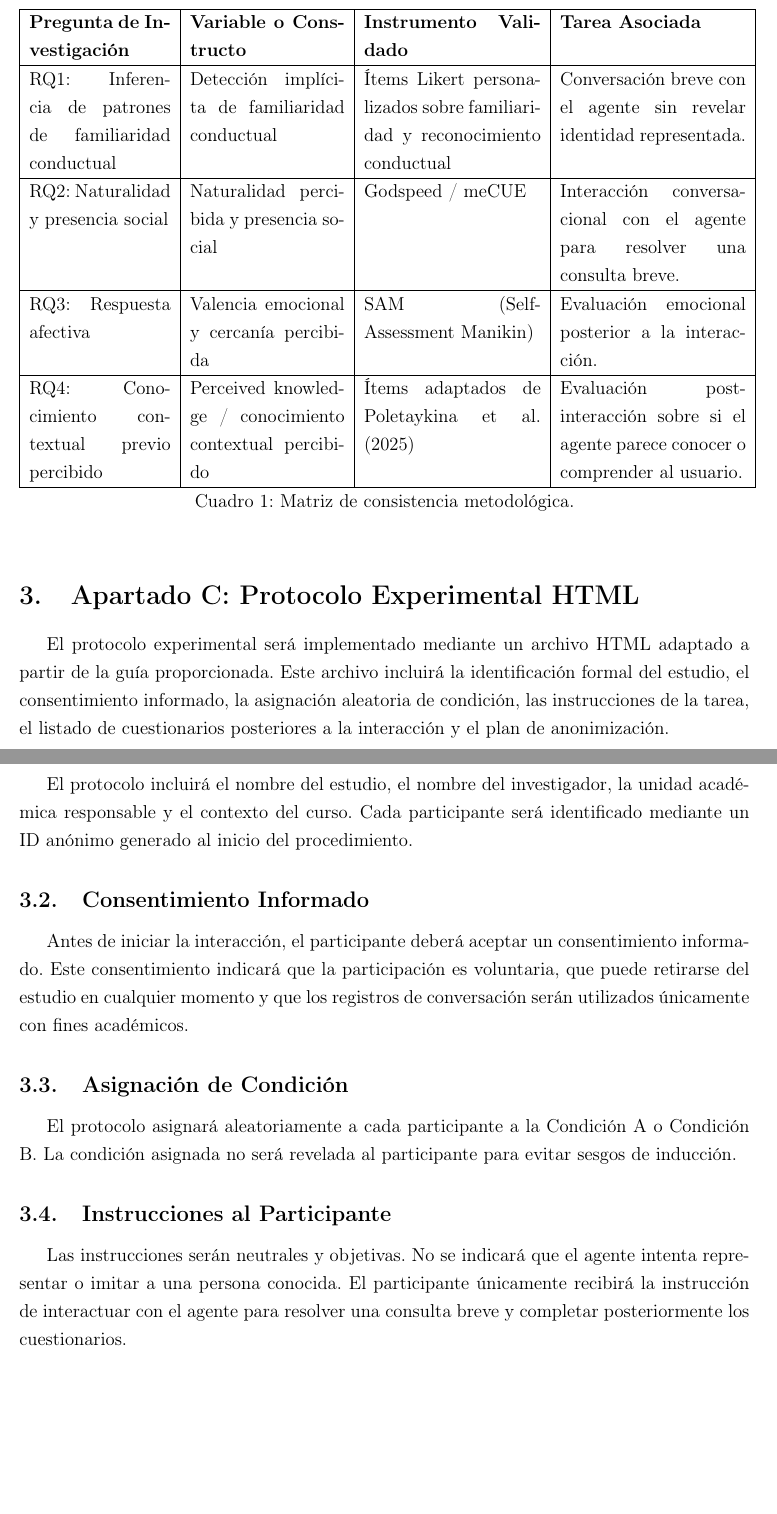
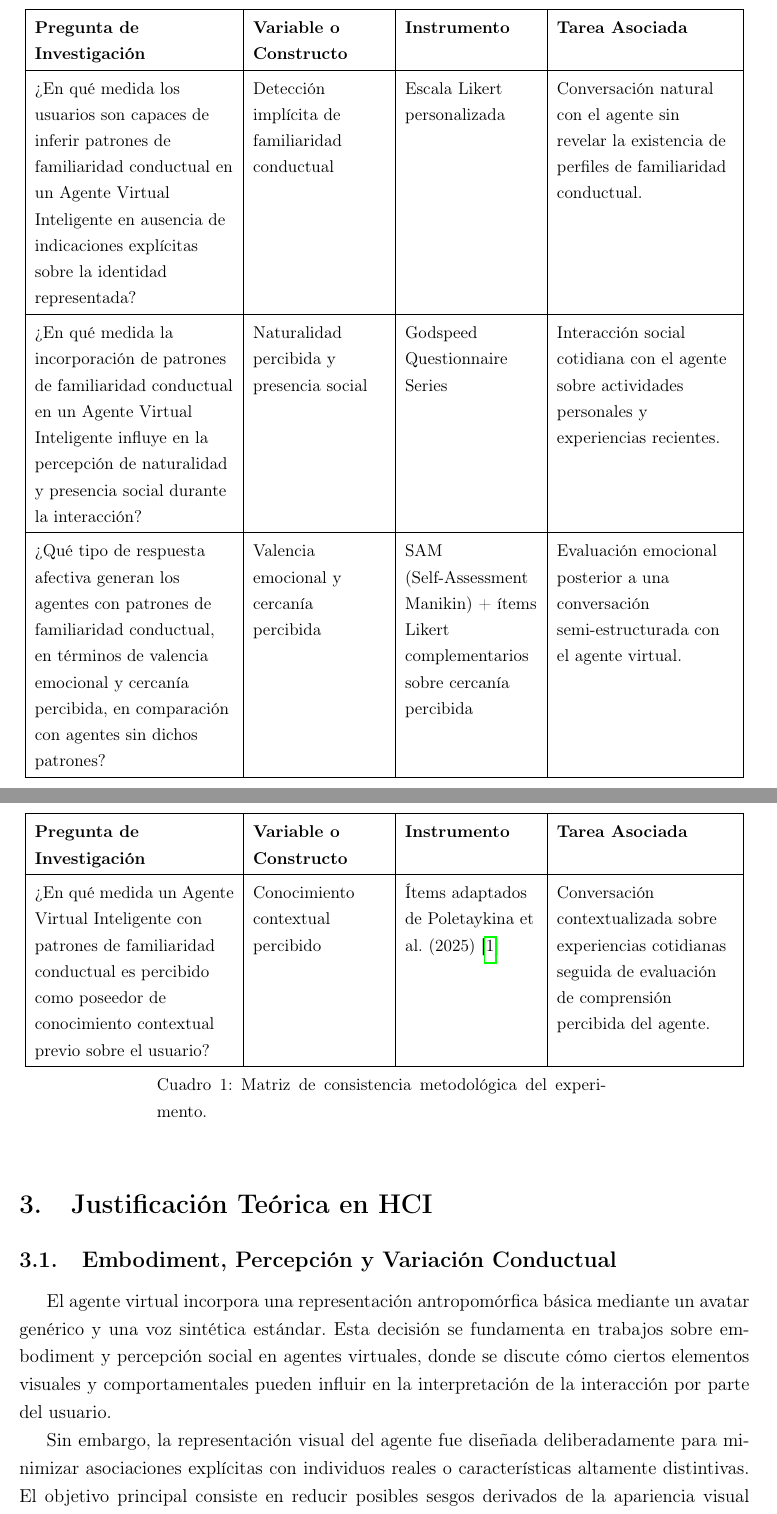
Before and after one commit to Solrak97/PF-3311, a LaTeX document (docs/protocolo_evaluacion.tex): two parts of pages 2 and 3 of 4 before the commit and two parts of pages 3 and 4 of 6 after it, joined at a grey line, cut so that both start at the same text, the shorter picture padded with empty space. Compiled offline with pdfLaTeX.

Commit message:
Creado protocolo de evaluacion pdf

```diff
--- a/docs/protocolo_evaluacion.tex
+++ b/docs/protocolo_evaluacion.tex
@@ -9,11 +9,16 @@
 \usepackage{longtable}
 \usepackage{hyperref}
 
+\usepackage[
+    backend=biber,
+    style=ieee
+]{biblatex}
+\addbibresource{references.bib}
+
 \onehalfspacing
 
 \title{
-\textbf{Diseño Metodológico para la Evaluación de Familiaridad Conductual en Agentes Virtuales Inteligentes}\\
-\large Entregable 2
+\textbf{Diseño Metodológico para la Evaluación de Familiaridad Conductual en Agentes Virtuales Inteligentes}
 }
 
 \author{
@@ -46,2 +61 @@ La comparación entre ambas condiciones permite aislar el efecto de la familiari
 
-\begin{longtable}{|p{3.2cm}|p{3.5cm}|p{4cm}|p{4.2cm}|}
@@ -48,36 +79,71 @@ La comparación entre ambas condiciones permite aislar el efecto de la familiari
+\small
+\renewcommand{\arraystretch}{1.3}
+\setlength{\emergencystretch}{3em}
+
+\begin{longtable}{|
+>{\raggedright\arraybackslash}p{4.5cm}|
+>{\raggedright\arraybackslash}p{3cm}|
+>{\raggedright\arraybackslash}p{3cm}|
+>{\raggedright\arraybackslash}p{4cm}|}
+
 \hline
-\textbf{Pregunta de Investigación} & \textbf{Variable o Constructo} & \textbf{Instrumento Validado} & \textbf{Tarea Asociada} \\
+\textbf{Pregunta de Investigación} &
+\textbf{Variable o Constructo} &
+\textbf{Instrumento} &
+\textbf{Tarea Asociada} \\
 \hline
-RQ1: Inferencia de patrones de familiaridad conductual & Detección implícita de familiaridad conductual & Ítems Likert personalizados sobre familiaridad y reconocimiento conductual & Conversación breve con el agente sin revelar identidad representada. \\
+\endfirsthead
+
 \hline
-RQ2: Naturalidad y presencia social & Naturalidad percibida y presencia social & Godspeed / meCUE & Interacción conversacional con el agente para resolver una consulta breve. \\
+\textbf{Pregunta de Investigación} &
+\textbf{Variable o Constructo} &
+\textbf{Instrumento} &
+\textbf{Tarea Asociada} \\
 \hline
-RQ3: Respuesta afectiva & Valencia emocional y cercanía percibida & SAM (Self-Assessment Manikin) & Evaluación emocional posterior a la interacción. \\
+\endhead
+
+¿En qué medida los usuarios son capaces de inferir patrones de familiaridad conductual en un Agente Virtual Inteligente en ausencia de indicaciones explícitas sobre la identidad representada? &
+Detección implícita de familiaridad conductual &
+Escala Likert personalizada &
+Conversación natural con el agente sin revelar la existencia de perfiles de familiaridad conductual. \\
 \hline
-RQ4: Conocimiento contextual previo percibido & Perceived knowledge / conocimiento contextual percibido & Ítems adaptados de Poletaykina et al. (2025) & Evaluación post-interacción sobre si el agente parece conocer o comprender al usuario. \\
+
+¿En qué medida la incorporación de patrones de familiaridad conductual en un Agente Virtual Inteligente influye en la percepción de naturalidad y presencia social durante la interacción? &
+Naturalidad percibida y presencia social &
+Godspeed Questionnaire Series &
+Interacción social cotidiana con el agente sobre actividades personales y experiencias recientes. \\
 \hline
-\caption{Matriz de consistencia metodológica.}
+
+¿Qué tipo de respuesta afectiva generan los agentes con patrones de familiaridad conductual, en términos de valencia emocional y cercanía percibida, en comparación con agentes sin dichos patrones? &
+Valencia emocional y cercanía percibida &
+SAM (Self-Assessment Manikin) + ítems Likert complementarios sobre cercanía percibida &
+Evaluación emocional posterior a una conversación semi-estructurada con el agente virtual. \\
+\hline
+
+¿En qué medida un Agente Virtual Inteligente con patrones de familiaridad conductual es percibido como poseedor de conocimiento contextual previo sobre el usuario? &
+Conocimiento contextual percibido &
+Ítems adaptados de Poletaykina et al. (2025) \cite{poletaykina_knowing_2025} &
+Conversación contextualizada sobre experiencias cotidianas seguida de evaluación de comprensión percibida del agente. \\
+\hline
+
+\caption{Matriz de consistencia metodológica del experimento.}
+\label{tab:matriz-consistencia}
+
 \end{longtable}
+}
 
-\section{Apartado C: Protocolo Experimental HTML}
 
-El protocolo experimental será implementado mediante un archivo HTML adaptado a partir de la guía proporcionada. Este archivo incluirá la identificación formal del estudio, el consentimiento informado, la asignación aleatoria de condición, las instrucciones de la tarea, el listado de cuestionarios posteriores a la interacción y el plan de anonimización.
 
-\subsection{Identificación del Estudio}
 
-El protocolo incluirá el nombre del estudio, el nombre del investigador, la unidad académica responsable y el contexto del curso. Cada participante será identificado mediante un ID anónimo generado al inicio del procedimiento.
 
-\subsection{Consentimiento Informado}
 
-Antes de iniciar la interacción, el participante deberá aceptar un consentimiento informado. Este consentimiento indicará que la participación es voluntaria, que puede retirarse del estudio en cualquier momento y que los registros de conversación serán utilizados únicamente con fines académicos.
 
-\subsection{Asignación de Condición}
 
-El protocolo asignará aleatoriamente a cada participante a la Condición A o Condición B. La condición asignada no será revelada al participante para evitar sesgos de inducción.
+\section{Justificación Teórica en HCI}
 
-\subsection{Instrucciones al Participante}
+\subsection{Embodiment, Percepción y Variación Conductual}
 
-Las instrucciones serán neutrales y objetivas. No se indicará que el agente intenta representar o imitar a una persona conocida. El participante únicamente recibirá la instrucción de interactuar con el agente para resolver una consulta breve y completar posteriormente los cuestionarios.
+El agente virtual incorpora una representación antropomórfica básica mediante un avatar genérico y una voz sintética estándar. Esta decisión se fundamenta en trabajos sobre embodiment y percepción social en agentes virtuales, donde se discute cómo ciertos elementos visuales y comportamentales pueden influir en la interpretación de la interacción por parte del usuario.
 
-\subsection{Cuestionarios Post-Interacción}
+Sin embargo, la representación visual del agente fue diseñada deliberadamente para minimizar asociaciones explícitas con individuos reales o características altamente distintivas. El objetivo principal consiste en reducir posibles sesgos derivados de la apariencia visual del agente, permitiendo que la familiaridad percibida emerja principalmente a partir del comportamiento conversacional y no de señales visuales preconcebidas.
 
```
Also changed, not shown: docs/protocolo_de_evaluacion.pdf (added), docs/protocolo_evaluacion.tex (74 more changed lines).
